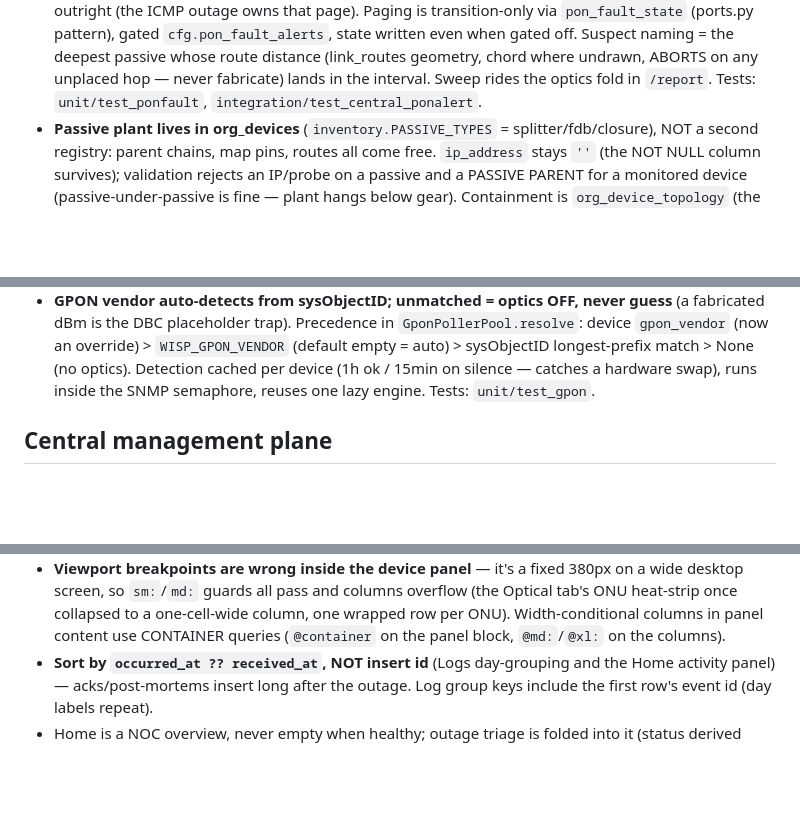
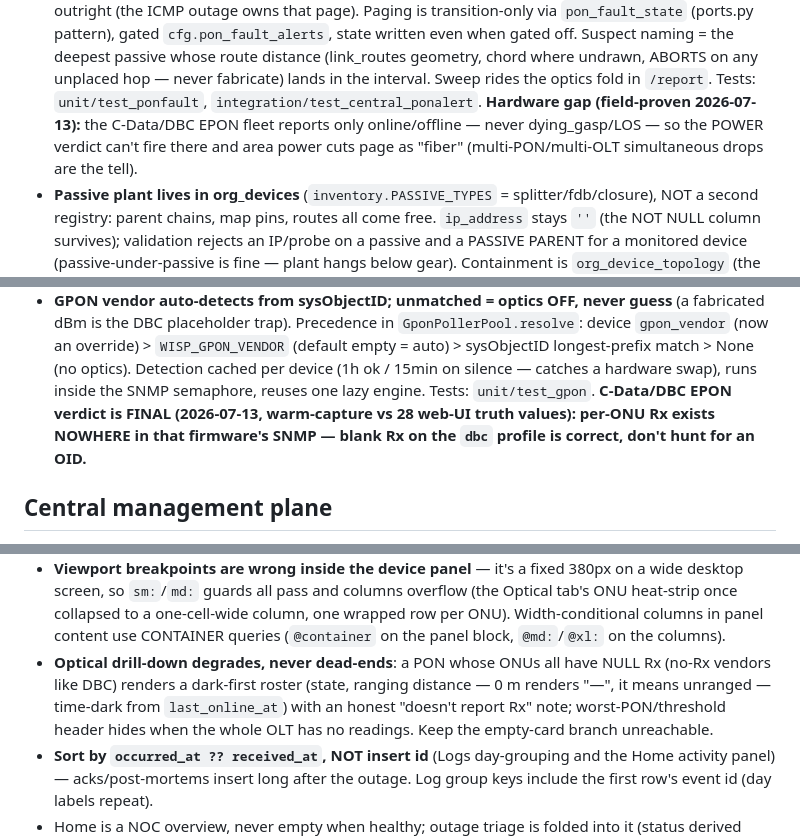
Before and after one commit to haneeshbyreddy/ping_tool, a Markdown page: CLAUDE.md, 3 parts joined by grey strips. Drawn GitHub-style; blank space fills up the shorter version.

Commit message:
docs: pin C-Data/DBC field verdicts + optical roster-fallback invariant
The 2026-07-13 warm-capture proved this firmware exposes no per-ONU Rx and
no dying-gasp over SNMP — record both so nobody re-hunts the OID or expects
a POWER verdict on that fleet, plus the no-Rx drill-down roster behavior.

Co-Authored-By: Claude Fable 5 <noreply@anthropic.com>

```diff
--- a/CLAUDE.md
+++ b/CLAUDE.md
@@ -142,7 +142,10 @@ staged + health-gated; probers/notifiers behind interfaces, tests inject doubles
   the deepest passive whose route distance (link_routes geometry, chord where
   undrawn, ABORTS on any unplaced hop — never fabricate) lands in the interval.
   Sweep rides the optics fold in `/report`. Tests: `unit/test_ponfault`,
-  `integration/test_central_ponalert`.
+  `integration/test_central_ponalert`. **Hardware gap (field-proven 2026-07-13):**
+  the C-Data/DBC EPON fleet reports only online/offline — never dying_gasp/LOS —
+  so the POWER verdict can't fire there and area power cuts page as "fiber"
+  (multi-PON/multi-OLT simultaneous drops are the tell).
 - **Passive plant lives in org_devices** (`inventory.PASSIVE_TYPES` =
   splitter/fdb/closure), NOT a second registry: parent chains, map pins, routes
   all come free. `ip_address` stays `''` (the NOT NULL column survives);
@@ -179,7 +182,9 @@ staged + health-gated; probers/notifiers behind interfaces, tests inject doubles
   `WISP_GPON_VENDOR` (default empty = auto) > sysObjectID longest-prefix match >
   None (no optics). Detection cached per device (1h ok / 15min on silence — catches
   a hardware swap), runs inside the SNMP semaphore, reuses one lazy engine. Tests:
-  `unit/test_gpon`.
+  `unit/test_gpon`. **C-Data/DBC EPON verdict is FINAL (2026-07-13, warm-capture
+  vs 28 web-UI truth values): per-ONU Rx exists NOWHERE in that firmware's SNMP —
+  blank Rx on the `dbc` profile is correct, don't hunt for an OID.**
 
 ## Central management plane
 
@@ -258,6 +263,11 @@ staged + health-gated; probers/notifiers behind interfaces, tests inject doubles
   (the Optical tab's ONU heat-strip once collapsed to a one-cell-wide column, one
   wrapped row per ONU). Width-conditional columns in panel content use CONTAINER
   queries (`@container` on the panel block, `@md:`/`@xl:` on the columns).
+- **Optical drill-down degrades, never dead-ends**: a PON whose ONUs all have NULL
+  Rx (no-Rx vendors like DBC) renders a dark-first roster (state, ranging distance
+  — 0 m renders "—", it means unranged — time-dark from `last_online_at`) with an
+  honest "doesn't report Rx" note; worst-PON/threshold header hides when the whole
+  OLT has no readings. Keep the empty-card branch unreachable.
 - **Sort by `occurred_at ?? received_at`, NOT insert id** (Logs day-grouping and the
   Home activity panel) — acks/post-mortems insert long after the outage. Log group
   keys include the first row's event id (day labels repeat).
```
